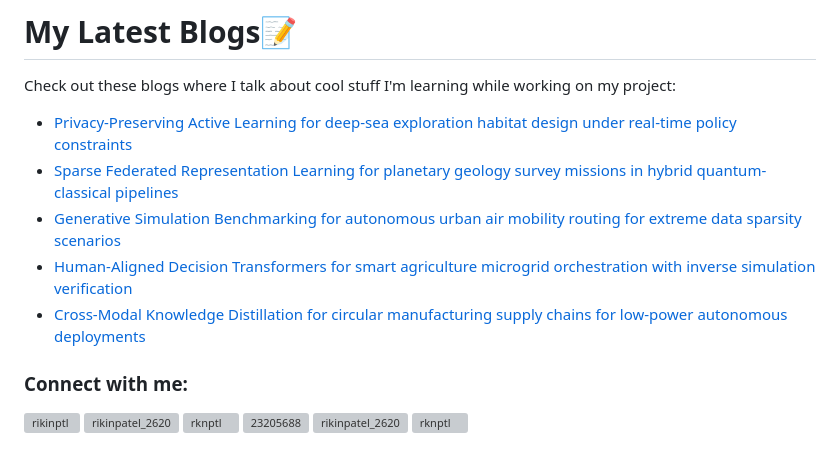
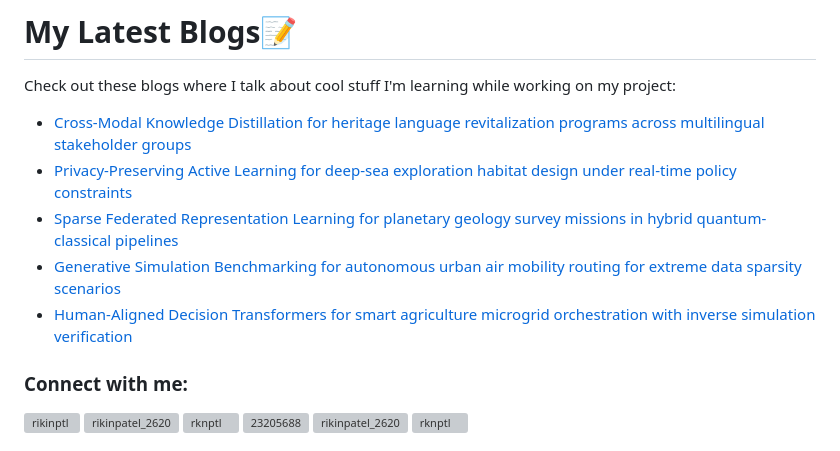
Before and after one commit to rikinptl/rikinptl, a Markdown page: README.md, the part around the change. Rendered like a GitHub page; grey boxes are pictures that could not be loaded.

Commit message:
Updated with the latest blog posts

```diff
--- a/README.md
+++ b/README.md
@@ -17,11 +17,11 @@
 # My Latest Blogs📝
 Check out these blogs where I talk about cool stuff I'm learning while working on my project:
 <!-- BLOG-POST-LIST:START -->
+- [Cross-Modal Knowledge Distillation for heritage language revitalization programs across multilingual stakeholder groups](https://dev.to/rikinptl/cross-modal-knowledge-distillation-for-heritage-language-revitalization-programs-across-49lh)
 - [Privacy-Preserving Active Learning for deep-sea exploration habitat design under real-time policy constraints](https://dev.to/rikinptl/privacy-preserving-active-learning-for-deep-sea-exploration-habitat-design-under-real-time-policy-14l0)
 - [Sparse Federated Representation Learning for planetary geology survey missions in hybrid quantum-classical pipelines](https://dev.to/rikinptl/sparse-federated-representation-learning-for-planetary-geology-survey-missions-in-hybrid-15f2)
 - [Generative Simulation Benchmarking for autonomous urban air mobility routing for extreme data sparsity scenarios](https://dev.to/rikinptl/generative-simulation-benchmarking-for-autonomous-urban-air-mobility-routing-for-extreme-data-1a59)
 - [Human-Aligned Decision Transformers for smart agriculture microgrid orchestration with inverse simulation verification](https://dev.to/rikinptl/human-aligned-decision-transformers-for-smart-agriculture-microgrid-orchestration-with-inverse-4j4k)
-- [Cross-Modal Knowledge Distillation for circular manufacturing supply chains for low-power autonomous deployments](https://dev.to/rikinptl/cross-modal-knowledge-distillation-for-circular-manufacturing-supply-chains-for-low-power-235l)
 <!-- BLOG-POST-LIST:END -->
 <h3 align="left">Connect with me:</h3>
 <p align="left">
```
